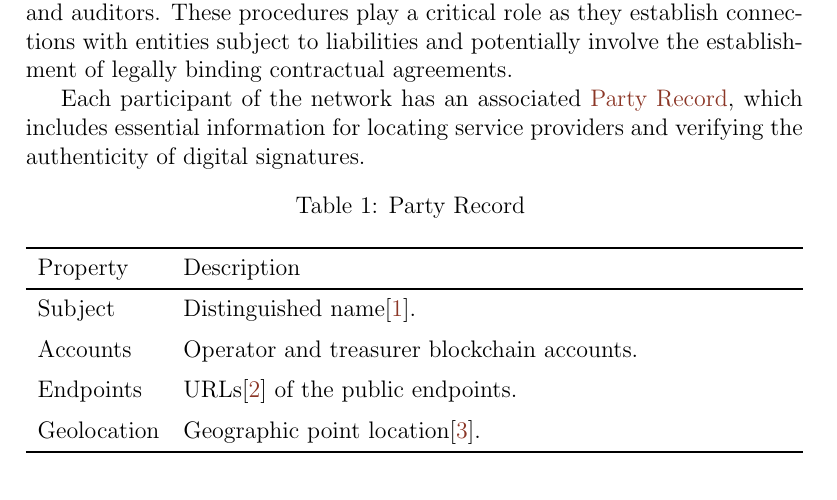
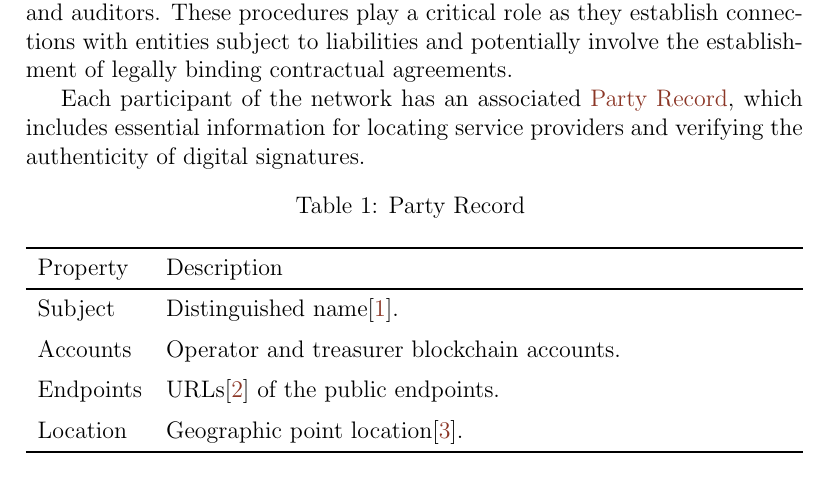
Before and after one commit to sodazone/oc-specs, a LaTeX document (ocn-spec.tex): part of page 2 of 7, cut so that both start at the same text. Compiled offline with pdfLaTeX.

Commit message:
rename geolocation property

```diff
--- a/ocn-spec.tex
+++ b/ocn-spec.tex
@@ -108,7 +108,7 @@ Each participant of the network has an associated \nameref{table:party-record},
 
   Endpoints & URLs\cite{rfc3986} of the public endpoints. \\  \addlinespace
 
-  Geolocation & Geographic point location\cite{iso6709}. \\  \addlinespace
+  Location & Geographic point location\cite{iso6709}. \\  \addlinespace
 
   Role & The node role (section \ref{sec:network-roles}). \\ \addlinespace
 
```
Also changed, not shown: dist/ocn-spec.pdf.
